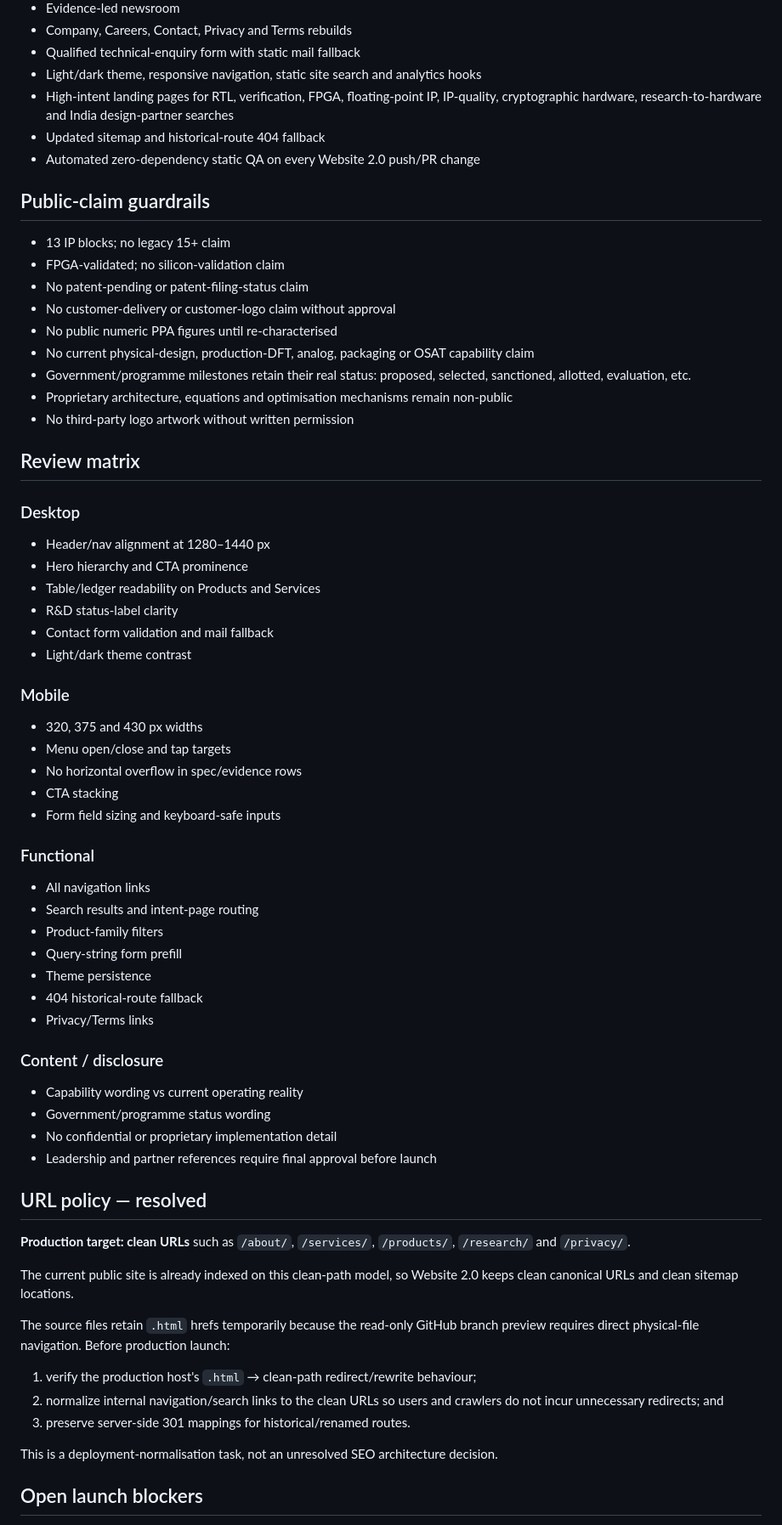
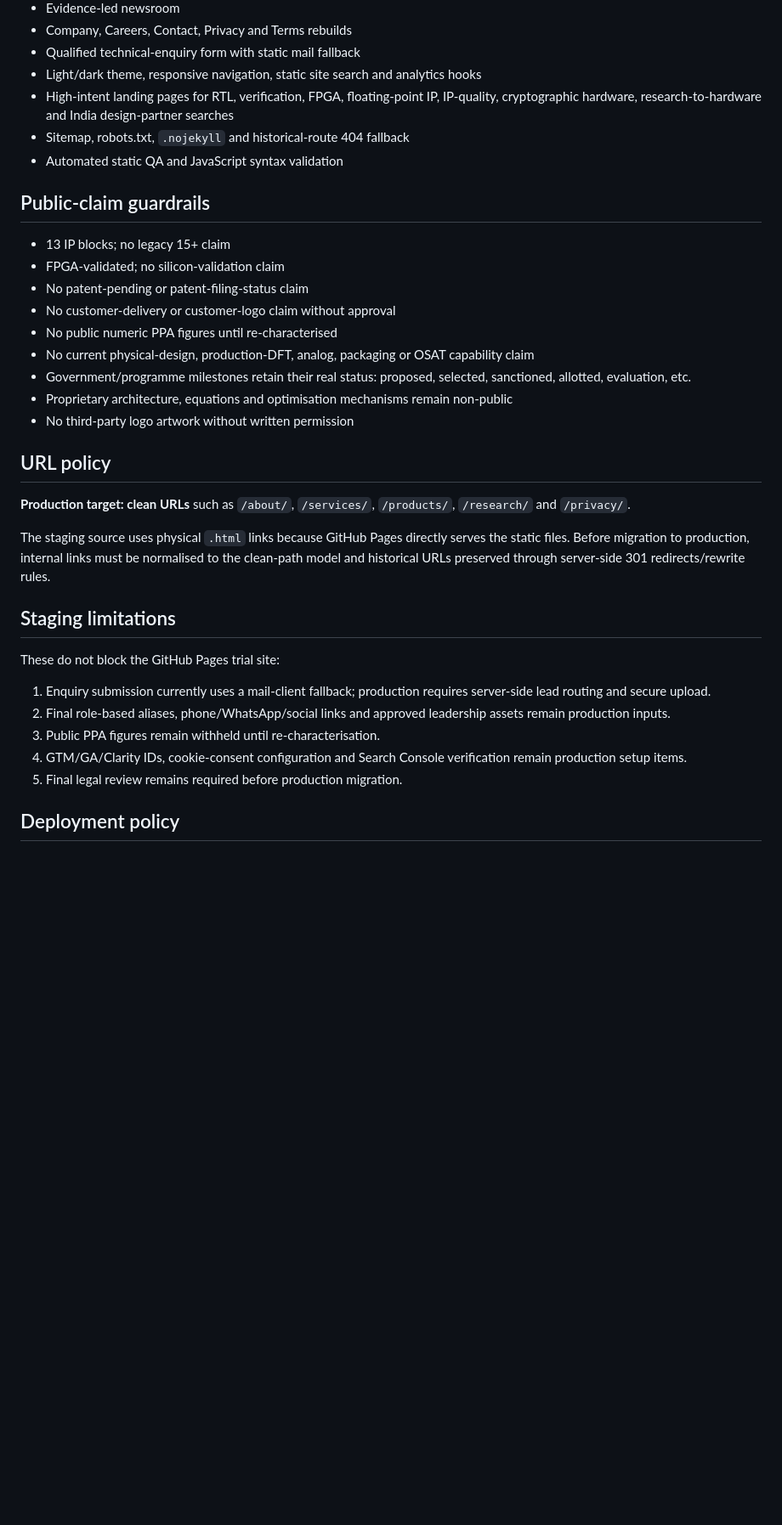
Before and after one commit to vrctsssundaram/ZLT_Website, a Markdown page: README.md, the part around one of its changes. Shown at 85% size. Drawn GitHub-style; blank space fills up the shorter version.

Commit message:
Update README for deployed GitHub Pages staging

```diff
--- a/README.md
+++ b/README.md
@@ -37,8 +31,8 @@ rather than a passive company brochure.
 - Qualified technical-enquiry form with static mail fallback
 - Light/dark theme, responsive navigation, static site search and analytics hooks
 - High-intent landing pages for RTL, verification, FPGA, floating-point IP, IP-quality, cryptographic hardware, research-to-hardware and India design-partner searches
-- Updated sitemap and historical-route 404 fallback
-- Automated zero-dependency static QA on every Website 2.0 push/PR change
+- Sitemap, robots.txt, `.nojekyll` and historical-route 404 fallback
+- Automated static QA and JavaScript syntax validation
 
 ## Public-claim guardrails
 
@@ -52,51 +46,21 @@ rather than a passive company brochure.
 - Proprietary architecture, equations and optimisation mechanisms remain non-public
 - No third-party logo artwork without written permission
 
-## Review matrix
-
-### Desktop
-- Header/nav alignment at 1280–1440 px
-- Hero hierarchy and CTA prominence
-- Table/ledger readability on Products and Services
-- R&D status-label clarity
-- Contact form validation and mail fallback
-- Light/dark theme contrast
-
-### Mobile
-- 320, 375 and 430 px widths
-- Menu open/close and tap targets
-- No horizontal overflow in spec/evidence rows
-- CTA stacking
-- Form field sizing and keyboard-safe inputs
-
-### Functional
-- All navigation links
-- Search results and intent-page routing
-- Product-family filters
-- Query-string form prefill
-- Theme persistence
-- 404 historical-route fallback
-- Privacy/Terms links
-
-### Content / disclosure
-- Capability wording vs current operating reality
-- Government/programme status wording
-- No confidential or proprietary implementation detail
-- Leadership and partner references require final approval before launch
-
-## URL policy — resolved
+## URL policy
 
 **Production target: clean URLs** such as `/about/`, `/services/`, `/products/`, `/research/` and `/privacy/`.
 
-The current public site is already indexed on this clean-path model, so Website 2.0 keeps clean canonical URLs and clean sitemap locations.
+The staging source uses physical `.html` links because GitHub Pages directly serves the static files. Before migration to production, internal links must be normalised to the clean-path model and historical URLs preserved through server-side 301 redirects/rewrite rules.
 
-The source files retain `.html` hrefs temporarily because the read-only GitHub branch preview requires direct physical-file navigation. Before production launch:
+## Staging limitations
 
-1. verify the production host's `.html` → clean-path redirect/rewrite behaviour;
-2. normalize internal navigation/search links to the clean URLs so users and crawlers do not incur unnecessary redirects; and
-3. preserve server-side 301 mappings for historical/renamed routes.
+These do not block the GitHub Pages trial site:
 
-This is a deployment-normalisation task, not an unresolved SEO architecture decision.
+1. Enquiry submission currently uses a mail-client fallback; production requires server-side lead routing and secure upload.
+2. Final role-based aliases, phone/WhatsApp/social links and approved leadership assets remain production inputs.
+3. Public PPA figures remain withheld until re-characterisation.
+4. GTM/GA/Clarity IDs, cookie-consent configuration and Search Console verification remain production setup items.
+5. Final legal review remains required before production migration.
 
-## Open launch blockers
+## Deployment policy
 
```
Also changed, not shown: other parts of README.md (+8 -25 lines).
